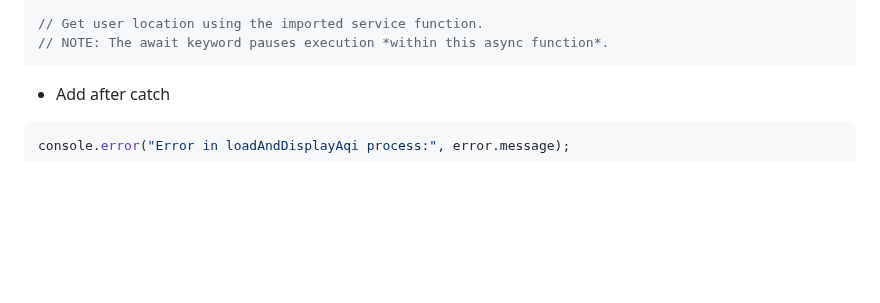
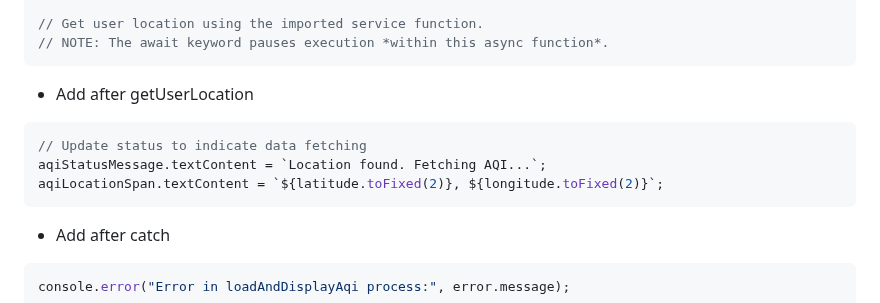
Before and after one commit to CIT93/files, a Markdown page: w15/15.1.md, the part around the change. GitHub-like rendering; blank space fills up the shorter version.

````diff
--- a/w15/15.1.md
+++ b/w15/15.1.md
@@ -26,6 +26,13 @@ aqiDisplaySection.style.display = 'block';
 
 // Get user location using the imported service function.
 // NOTE: The await keyword pauses execution *within this async function*.
+```
+
+* Add after getUserLocation
+```js
+// Update status to indicate data fetching
+aqiStatusMessage.textContent = `Location found. Fetching AQI...`;
+aqiLocationSpan.textContent = `${latitude.toFixed(2)}, ${longitude.toFixed(2)}`;
 ```
 
 * Add after catch
````
